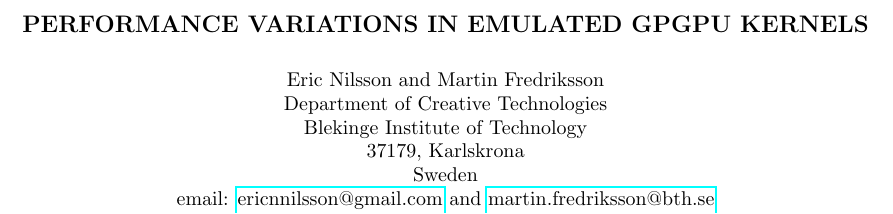
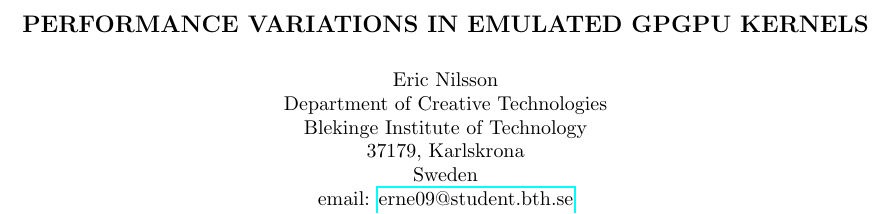
Before and after one commit to CaterHatterPillar/warp-paper, a LaTeX paper (tex/gameon/GAME_HARD_01.tex): part of page 1 of 6, cut so that both start at the same text. Compiled offline with pdfLaTeX.

Commit message:
Modified authorship in the presence of th GAMEON2014 EUROSIS conference, in consultation with Martin.

```diff
--- a/tex/gameon/GAME_HARD_01.tex
+++ b/tex/gameon/GAME_HARD_01.tex
@@ -30,12 +30,12 @@
 
 \begin{document}
 \title{PERFORMANCE~VARIATIONS~IN~EMULATED~GPGPU~KERNELS}
-\author{Eric~Nilsson and Martin~Fredriksson\\
+\author{Eric~Nilsson\\
 Department~of~Creative~Technologies\\
 Blekinge~Institute~of~Technology\\
 37179,~Karlskrona\\
 Sweden\\
-email: \href{mailto:EricNNilsson@gmail.com}{ericnnilsson@gmail.com} and \href{mailto:martin.fredriksson@bth.se}{martin.fredriksson@bth.se}}
+email: \href{mailto:erne09@student.bth.se}{erne09@student.bth.se}}
 \date{}
 
 \maketitle
```
Also changed, not shown: 1 other file.
